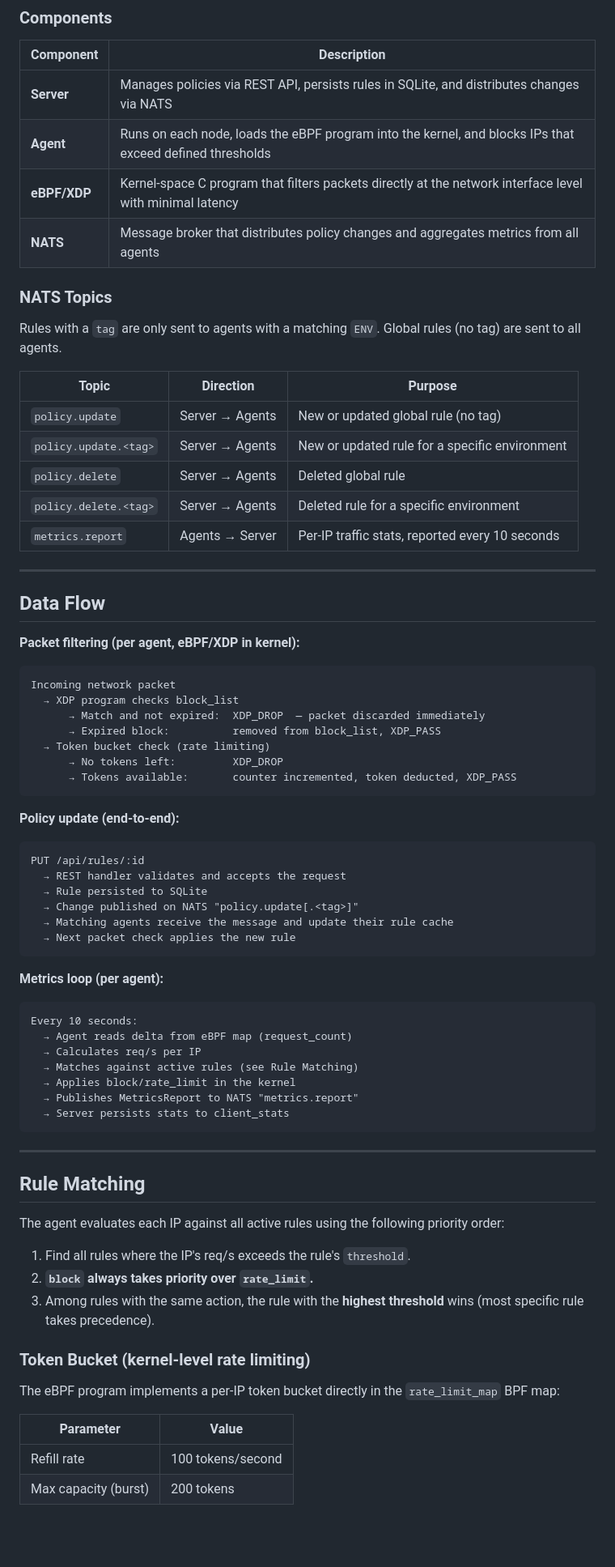
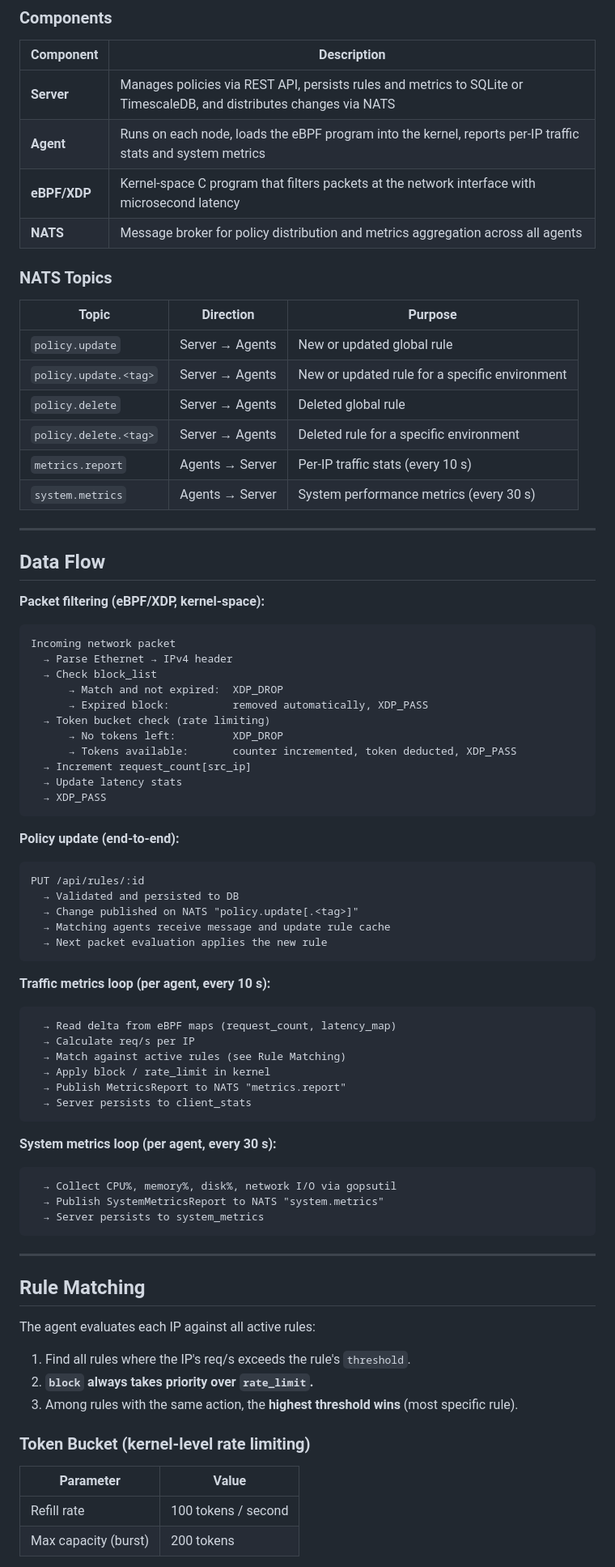
Before and after one commit to ahmadsaflo1/ebpf-policy, a Markdown page: README.md, the part around one of its changes. Shown at 81% size. Drawn GitHub-style; blank space fills up the shorter version.

Commit message:
update readme and gitignore

````diff
--- a/README.md
+++ b/README.md
@@ -46,78 +47,85 @@
 
 | Component | Description |
 |-----------|-------------|
-| **Server** | Manages policies via REST API, persists rules in SQLite, and distributes changes via NATS |
-| **Agent** | Runs on each node, loads the eBPF program into the kernel, and blocks IPs that exceed defined thresholds |
-| **eBPF/XDP** | Kernel-space C program that filters packets directly at the network interface level with minimal latency |
-| **NATS** | Message broker that distributes policy changes and aggregates metrics from all agents |
+| **Server** | Manages policies via REST API, persists rules and metrics to SQLite or TimescaleDB, and distributes changes via NATS |
+| **Agent** | Runs on each node, loads the eBPF program into the kernel, reports per-IP traffic stats and system metrics |
+| **eBPF/XDP** | Kernel-space C program that filters packets at the network interface with microsecond latency |
+| **NATS** | Message broker for policy distribution and metrics aggregation across all agents |
 
 ### NATS Topics
 
-Rules with a `tag` are only sent to agents with a matching `ENV`. Global rules (no tag) are sent to all agents.
-
 | Topic | Direction | Purpose |
 |-------|-----------|---------|
-| `policy.update` | Server → Agents | New or updated global rule (no tag) |
+| `policy.update` | Server → Agents | New or updated global rule |
 | `policy.update.<tag>` | Server → Agents | New or updated rule for a specific environment |
 | `policy.delete` | Server → Agents | Deleted global rule |
 | `policy.delete.<tag>` | Server → Agents | Deleted rule for a specific environment |
-| `metrics.report` | Agents → Server | Per-IP traffic stats, reported every 10 seconds |
+| `metrics.report` | Agents → Server | Per-IP traffic stats (every 10 s) |
+| `system.metrics` | Agents → Server | System performance metrics (every 30 s) |
 
 ---
 
 ## Data Flow
 
-**Packet filtering (per agent, eBPF/XDP in kernel):**
+**Packet filtering (eBPF/XDP, kernel-space):**
 
 ```
 Incoming network packet
-  → XDP program checks block_list
-      → Match and not expired:  XDP_DROP  — packet discarded immediately
-      → Expired block:          removed from block_list, XDP_PASS
+  → Parse Ethernet → IPv4 header
+  → Check block_list
+      → Match and not expired:  XDP_DROP
+      → Expired block:          removed automatically, XDP_PASS
   → Token bucket check (rate limiting)
       → No tokens left:         XDP_DROP
       → Tokens available:       counter incremented, token deducted, XDP_PASS
+  → Increment request_count[src_ip]
+  → Update latency stats
+  → XDP_PASS
 ```
 
 **Policy update (end-to-end):**
 
 ```
 PUT /api/rules/:id
-  → REST handler validates and accepts the request
-  → Rule persisted to SQLite
+  → Validated and persisted to DB
   → Change published on NATS "policy.update[.<tag>]"
-  → Matching agents receive the message and update their rule cache
-  → Next packet check applies the new rule
+  → Matching agents receive message and update rule cache
+  → Next packet evaluation applies the new rule
 ```
 
-**Metrics loop (per agent):**
+**Traffic metrics loop (per agent, every 10 s):**
 
 ```
-Every 10 seconds:
-  → Agent reads delta from eBPF map (request_count)
-  → Calculates req/s per IP
-  → Matches against active rules (see Rule Matching)
-  → Applies block/rate_limit in the kernel
-  → Publishes MetricsReport to NATS "metrics.report"
-  → Server persists stats to client_stats
+  → Read delta from eBPF maps (request_count, latency_map)
+  → Calculate req/s per IP
+  → Match against active rules (see Rule Matching)
+  → Apply block / rate_limit in kernel
+  → Publish MetricsReport to NATS "metrics.report"
+  → Server persists to client_stats
+```
+
+**System metrics loop (per agent, every 30 s):**
+
+```
+  → Collect CPU%, memory%, disk%, network I/O via gopsutil
+  → Publish SystemMetricsReport to NATS "system.metrics"
+  → Server persists to system_metrics
 ```
 
 ---
 
 ## Rule Matching
 
-The agent evaluates each IP against all active rules using the following priority order:
+The agent evaluates each IP against all active rules:
 
 1. Find all rules where the IP's req/s exceeds the rule's `threshold`.
 2. **`block` always takes priority over `rate_limit`.**
-3. Among rules with the same action, the rule with the **highest threshold** wins (most specific rule takes precedence).
+3. Among rules with the same action, the **highest threshold wins** (most specific rule).
 
 ### Token Bucket (kernel-level rate limiting)
 
-The eBPF program implements a per-IP token bucket directly in the `rate_limit_map` BPF map:
-
 | Parameter | Value |
 |-----------|-------|
-| Refill rate | 100 tokens/second |
+| Refill rate | 100 tokens / second |
 | Max capacity (burst) | 200 tokens |
 
````
Also changed, not shown: other parts of README.md (+120 -51 lines).
